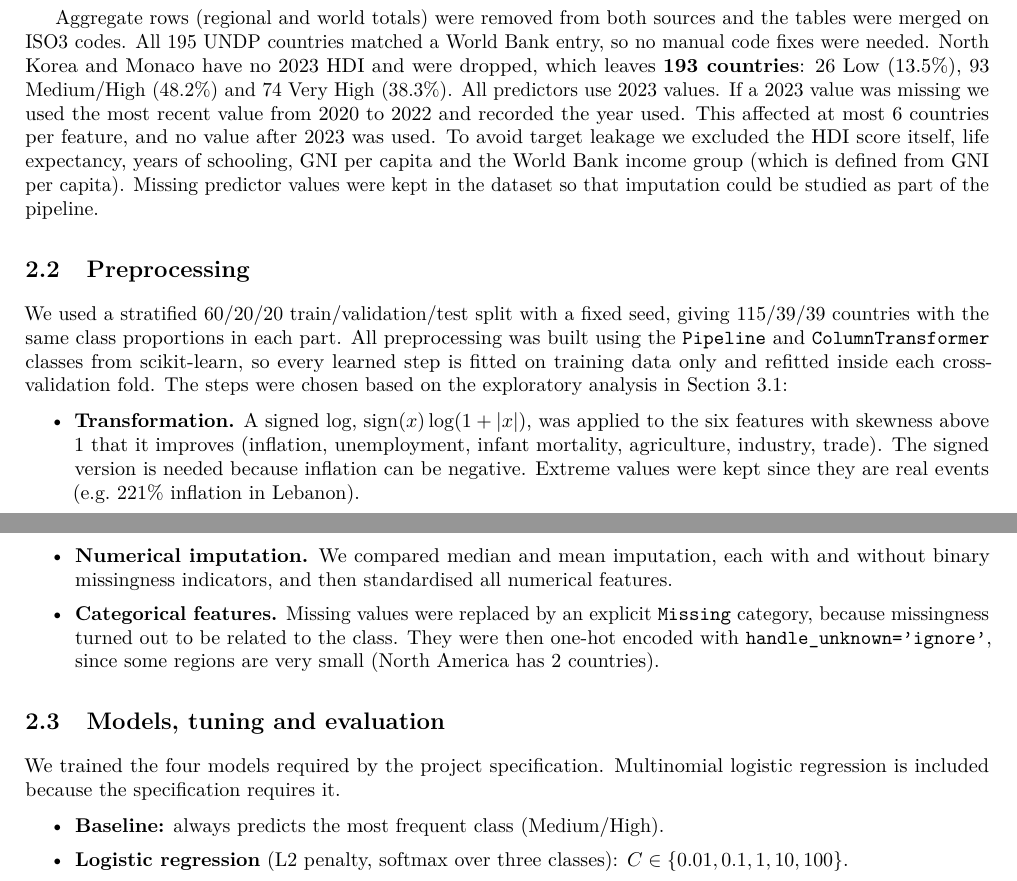
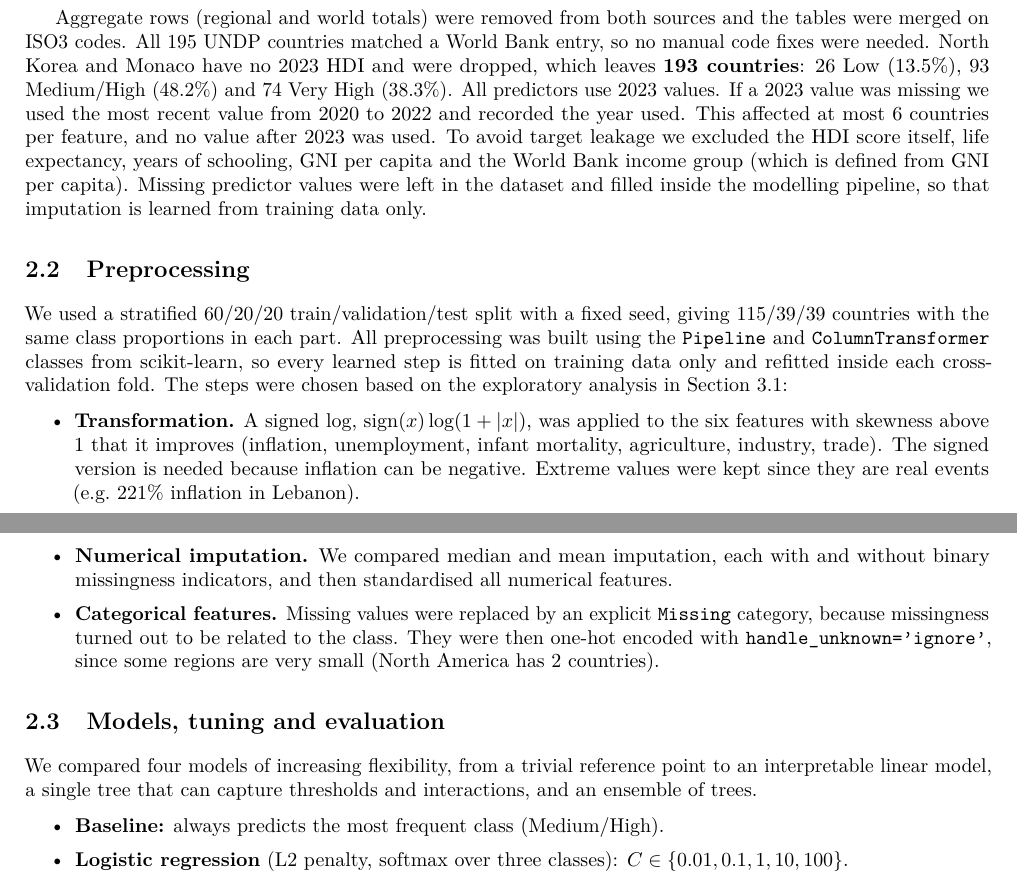
Before and after one commit to vivaan81/ds203_classification_course_project, a LaTeX document (report/report.tex): two parts of pages 1 and 2 of 4, joined at a grey line, cut so that both start at the same text. Compiled offline with pdfLaTeX.

Commit message:
Report: justify model choice and imputation on method, not on the spec

```diff
--- a/report/report.tex
+++ b/report/report.tex
@@ -65,7 +65,8 @@ Monaco have no 2023 HDI and were dropped, which leaves \textbf{193 countries}: 2
 recent value from 2020 to 2022 and recorded the year used. This affected at most 6 countries per feature, and no
 value after 2023 was used. To avoid target leakage we excluded the HDI score itself, life expectancy, years of
 schooling, GNI per capita and the World Bank income group (which is defined from GNI per capita). Missing
-predictor values were kept in the dataset so that imputation could be studied as part of the pipeline.
+predictor values were left in the dataset and filled inside the modelling pipeline, so that imputation is
+learned from training data only.
 
 \subsection{Preprocessing}
 
@@ -88,8 +89,8 @@ Section~\ref{sec:eda}:
 
 \subsection{Models, tuning and evaluation}
 
-We trained the four models required by the project specification. Multinomial logistic regression is included
-because the specification requires it.
+We compared four models of increasing flexibility, from a trivial reference point to an interpretable linear
+model, a single tree that can capture thresholds and interactions, and an ensemble of trees.
 \begin{itemize}
   \item \textbf{Baseline:} always predicts the most frequent class (Medium/High).
   \item \textbf{Logistic regression} (L2 penalty, softmax over three classes): $C\in\{0.01,0.1,1,10,100\}$.
```
Also changed, not shown: report/report.pdf.
